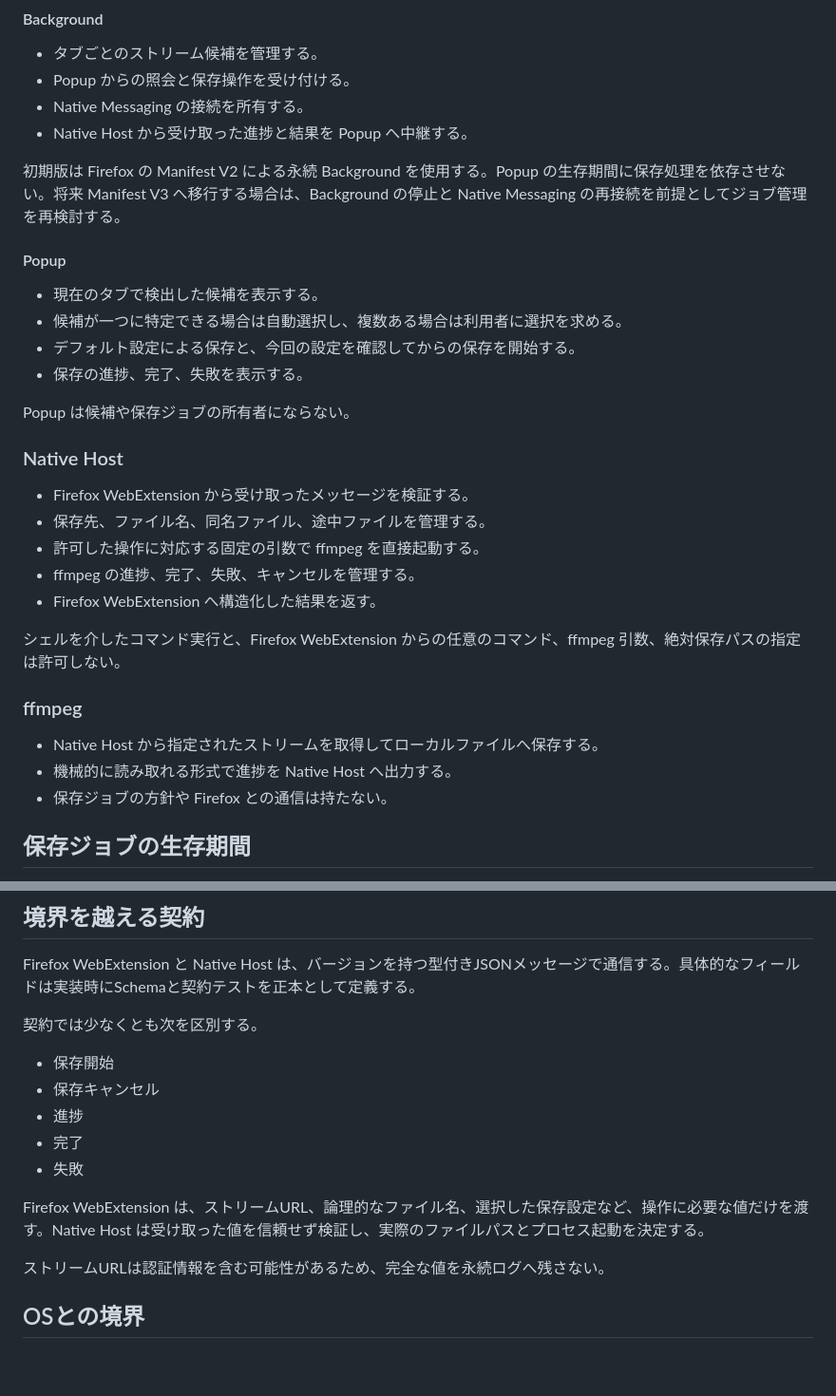
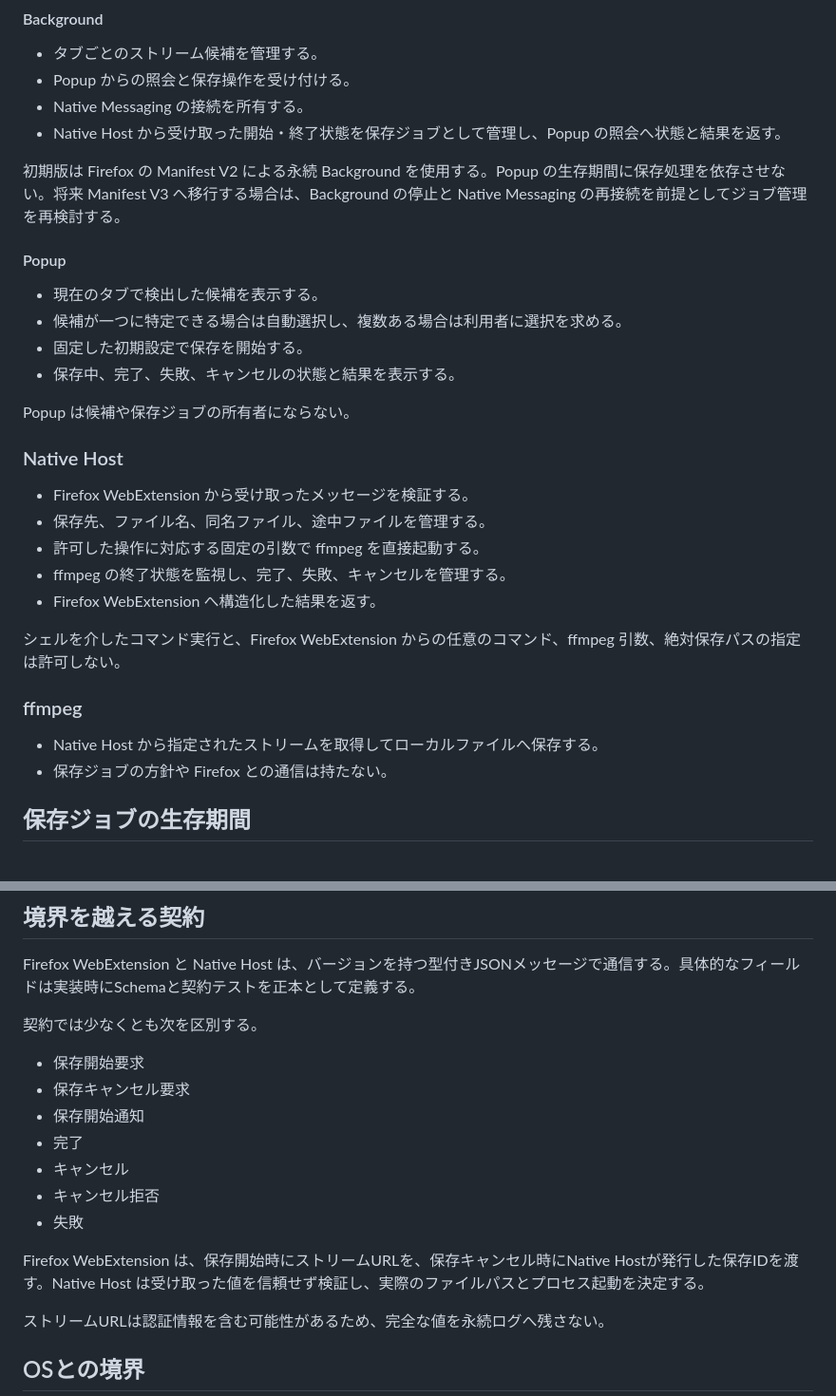
Before and after one commit to n4cl/media-stream-bridge, a Markdown page: docs/design/architecture.md, 2 parts joined by grey strips. Shown at 95% size. GitHub-like rendering; blank space fills up the shorter version.

Commit message:
docs: 保存状態の記述を現在仕様に更新

```diff
--- a/docs/design/architecture.md
+++ b/docs/design/architecture.md
@@ -52,7 +52,7 @@ Firefox WebExtension と Native Host の間を、ブラウザの権限領域と
 - タブごとのストリーム候補を管理する。
 - Popup からの照会と保存操作を受け付ける。
 - Native Messaging の接続を所有する。
-- Native Host から受け取った進捗と結果を Popup へ中継する。
+- Native Host から受け取った開始・終了状態を保存ジョブとして管理し、Popup の照会へ状態と結果を返す。
 
 初期版は Firefox の Manifest V2 による永続 Background を使用する。Popup の生存期間に保存処理を依存させない。将来 Manifest V3 へ移行する場合は、Background の停止と Native Messaging の再接続を前提としてジョブ管理を再検討する。
 
@@ -60,8 +60,8 @@ Firefox WebExtension と Native Host の間を、ブラウザの権限領域と
 
 - 現在のタブで検出した候補を表示する。
 - 候補が一つに特定できる場合は自動選択し、複数ある場合は利用者に選択を求める。
-- デフォルト設定による保存と、今回の設定を確認してからの保存を開始する。
-- 保存の進捗、完了、失敗を表示する。
+- 固定した初期設定で保存を開始する。
+- 保存中、完了、失敗、キャンセルの状態と結果を表示する。
 
 Popup は候補や保存ジョブの所有者にならない。
 
@@ -70,7 +70,7 @@ Popup は候補や保存ジョブの所有者にならない。
 - Firefox WebExtension から受け取ったメッセージを検証する。
 - 保存先、ファイル名、同名ファイル、途中ファイルを管理する。
 - 許可した操作に対応する固定の引数で ffmpeg を直接起動する。
-- ffmpeg の進捗、完了、失敗、キャンセルを管理する。
+- ffmpeg の終了状態を監視し、完了、失敗、キャンセルを管理する。
 - Firefox WebExtension へ構造化した結果を返す。
 
 シェルを介したコマンド実行と、Firefox WebExtension からの任意のコマンド、ffmpeg 引数、絶対保存パスの指定は許可しない。
@@ -78,7 +78,6 @@ Popup は候補や保存ジョブの所有者にならない。
 ### ffmpeg
 
 - Native Host から指定されたストリームを取得してローカルファイルへ保存する。
-- 機械的に読み取れる形式で進捗を Native Host へ出力する。
 - 保存ジョブの方針や Firefox との通信は持たない。
 
 ## 保存ジョブの生存期間
@@ -102,13 +101,15 @@ Firefox WebExtension と Native Host は、バージョンを持つ型付きJSON
 
 契約では少なくとも次を区別する。
 
-- 保存開始
-- 保存キャンセル
-- 進捗
+- 保存開始要求
+- 保存キャンセル要求
+- 保存開始通知
 - 完了
+- キャンセル
+- キャンセル拒否
 - 失敗
 
-Firefox WebExtension は、ストリームURL、論理的なファイル名、選択した保存設定など、操作に必要な値だけを渡す。Native Host は受け取った値を信頼せず検証し、実際のファイルパスとプロセス起動を決定する。
+Firefox WebExtension は、保存開始時にストリームURLを、保存キャンセル時にNative Hostが発行した保存IDを渡す。Native Host は受け取った値を信頼せず検証し、実際のファイルパスとプロセス起動を決定する。
 
 ストリームURLは認証情報を含む可能性があるため、完全な値を永続ログへ残さない。
 
```
Also changed, not shown: README.md (+4 -4 lines).
